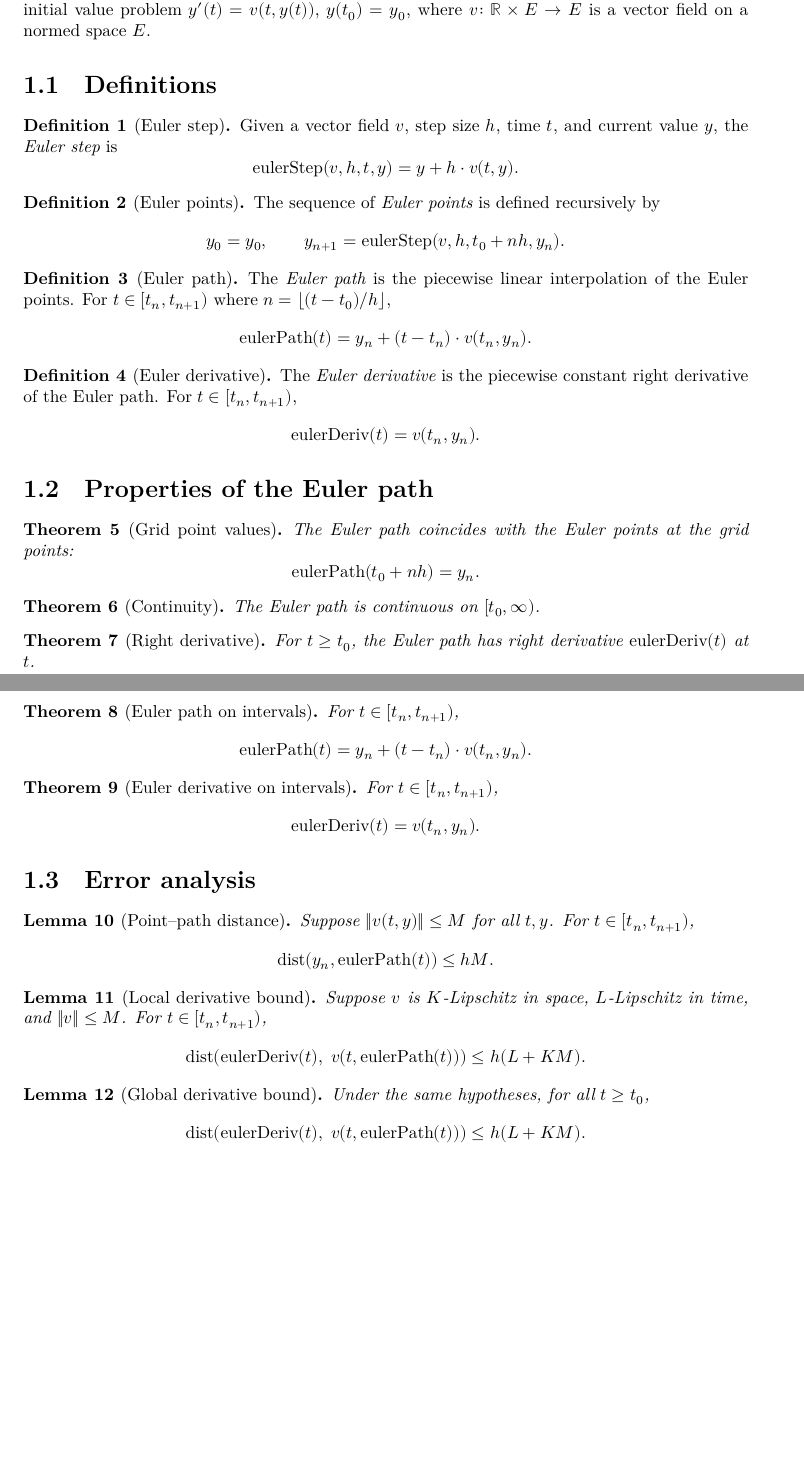
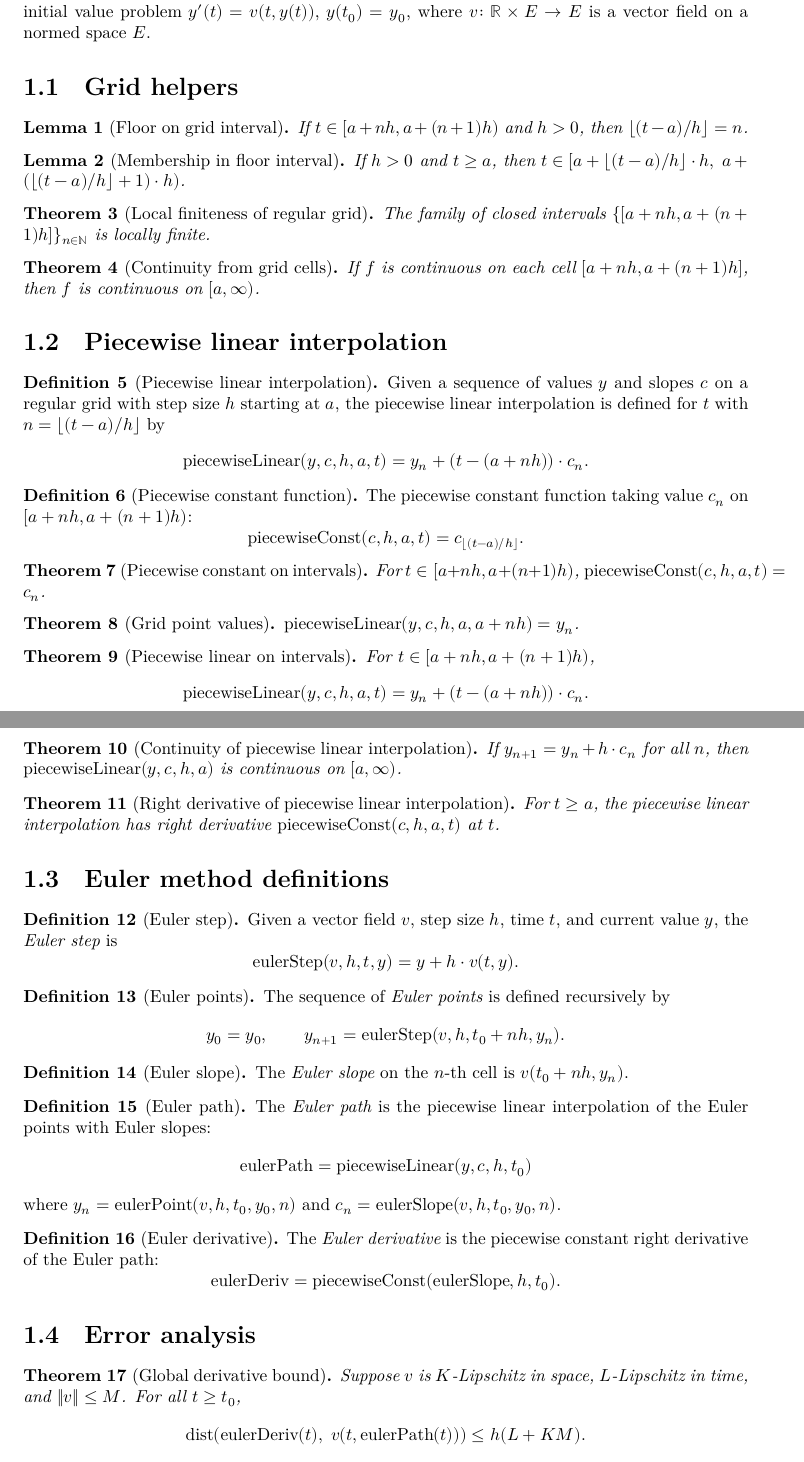
Before and after one commit to Vilin97/forward_euler, a LaTeX document (blueprint/src/print.tex, which reads blueprint/src/content.tex): two parts of pages 2 and 3 of 3, joined at a grey line, cut so that both start at the same text, the shorter picture padded with empty space. Compiled offline with XeLaTeX.

Commit message:
update blueprint

```diff
--- a/blueprint/src/content.tex
+++ b/blueprint/src/content.tex
@@ -12,7 +12,114 @@ We implement the explicit Euler method for ODEs and prove its convergence.
 Consider the initial value problem $y'(t) = v(t, y(t))$, $y(t_0) = y_0$, where
 $v \colon \mathbb{R} \times E \to E$ is a vector field on a normed space $E$.
 
-\section{Definitions}
+\section{Grid helpers}
+
+\begin{lemma}[Floor on grid interval]
+  \label{lem:floor_eq_of_mem_Ico}
+  \lean{floor_eq_of_mem_Ico}
+  \leanok
+  If $t \in [a + nh, a + (n+1)h)$ and $h > 0$, then
+  $\lfloor (t - a)/h \rfloor = n$.
+\end{lemma}
+
+\begin{lemma}[Membership in floor interval]
+  \label{lem:mem_Ico_floor}
+  \lean{mem_Ico_floor}
+  \leanok
+  If $h > 0$ and $t \geq a$, then
+  $t \in [a + \lfloor (t-a)/h \rfloor \cdot h,\; a + (\lfloor (t-a)/h \rfloor + 1) \cdot h)$.
+\end{lemma}
+
+\begin{theorem}[Local finiteness of regular grid]
+  \label{thm:locallyFinite_Icc_grid}
+  \lean{locallyFinite_Icc_grid}
+  \leanok
+  \uses{lem:floor_eq_of_mem_Ico, lem:mem_Ico_floor}
+  The family of closed intervals $\{[a + nh, a + (n+1)h]\}_{n \in \mathbb{N}}$
+  is locally finite.
+\end{theorem}
+
+\begin{theorem}[Continuity from grid cells]
+  \label{thm:continuousOn_Ici_of_Icc_grid}
+  \lean{continuousOn_Ici_of_Icc_grid}
+  \leanok
+  \uses{thm:locallyFinite_Icc_grid, lem:mem_Ico_floor}
+  If $f$ is continuous on each cell $[a + nh, a + (n+1)h]$, then $f$ is
+  continuous on $[a, \infty)$.
+\end{theorem}
+
+\section{Piecewise linear interpolation}
+
+\begin{definition}[Piecewise linear interpolation]
+  \label{def:piecewiseLinear}
+  \lean{piecewiseLinear}
+  \leanok
+  Given a sequence of values $y$ and slopes $c$ on a regular grid with
+  step size $h$ starting at $a$, the piecewise linear interpolation is
+  defined for $t$ with $n = \lfloor (t-a)/h \rfloor$ by
+  \[
+    \mathrm{piecewiseLinear}(y, c, h, a, t) = y_n + (t - (a + nh)) \cdot c_n.
+  \]
+\end{definition}
+
+\begin{definition}[Piecewise constant function]
+  \label{def:piecewiseConst}
+  \lean{piecewiseConst}
+  \leanok
+  The piecewise constant function taking value $c_n$ on
+  $[a + nh, a + (n+1)h)$:
+  \[
+    \mathrm{piecewiseConst}(c, h, a, t) = c_{\lfloor (t-a)/h \rfloor}.
+  \]
+\end{definition}
+
+\begin{theorem}[Piecewise constant on intervals]
+  \label{thm:piecewiseConst_eq_on_Ico}
+  \lean{piecewiseConst_eq_on_Ico}
+  \leanok
+  \uses{def:piecewiseConst, lem:floor_eq_of_mem_Ico}
+  For $t \in [a + nh, a + (n+1)h)$,
+  $\mathrm{piecewiseConst}(c, h, a, t) = c_n$.
+\end{theorem}
+
+\begin{theorem}[Grid point values]
+  \label{thm:piecewiseLinear_grid_point}
+  \lean{piecewiseLinear_grid_point}
+  \leanok
+  \uses{def:piecewiseLinear}
+  $\mathrm{piecewiseLinear}(y, c, h, a, a + nh) = y_n$.
+\end{theorem}
+
+\begin{theorem}[Piecewise linear on intervals]
+  \label{thm:piecewiseLinear_eq_on_Ico}
+  \lean{piecewiseLinear_eq_on_Ico}
+  \leanok
+  \uses{def:piecewiseLinear, lem:floor_eq_of_mem_Ico}
+  For $t \in [a + nh, a + (n+1)h)$,
+  \[
+    \mathrm{piecewiseLinear}(y, c, h, a, t) = y_n + (t - (a + nh)) \cdot c_n.
+  \]
+\end{theorem}
+
+\begin{theorem}[Continuity of piecewise linear interpolation]
+  \label{thm:piecewiseLinear_continuous}
+  \lean{piecewiseLinear_continuous}
+  \leanok
+  \uses{def:piecewiseLinear, thm:continuousOn_Ici_of_Icc_grid, thm:piecewiseLinear_grid_point, thm:piecewiseLinear_eq_on_Ico}
+  If $y_{n+1} = y_n + h \cdot c_n$ for all $n$, then
+  $\mathrm{piecewiseLinear}(y, c, h, a)$ is continuous on $[a, \infty)$.
+\end{theorem}
+
+\begin{theorem}[Right derivative of piecewise linear interpolation]
+  \label{thm:piecewiseLinear_hasDerivWithinAt}
+  \lean{piecewiseLinear_hasDerivWithinAt}
+  \leanok
+  \uses{def:piecewiseLinear, def:piecewiseConst, lem:mem_Ico_floor, thm:piecewiseLinear_eq_on_Ico}
+  For $t \geq a$, the piecewise linear interpolation has right derivative
+  $\mathrm{piecewiseConst}(c, h, a, t)$ at $t$.
+\end{theorem}
+
+\section{Euler method definitions}
 
 \begin{definition}[Euler step]
   \label{def:eulerStep}
@@ -36,125 +143,61 @@ $v \colon \mathbb{R} \times E \to E$ is a vector field on a normed space $E$.
   \]
 \end{definition}
 
+\begin{definition}[Euler slope]
+  \label{def:eulerSlope}
+  \lean{eulerSlope}
+  \leanok
+  \uses{def:eulerPoint}
+  The \emph{Euler slope} on the $n$-th cell is
+  $v(t_0 + nh, y_n)$.
+\end{definition}
+
 \begin{definition}[Euler path]
   \label{def:eulerPath}
   \lean{eulerPath}
   \leanok
-  \uses{def:eulerPoint}
-  The \emph{Euler path} is the piecewise linear interpolation of the Euler points.
-  For $t \in [t_n, t_{n+1})$ where $n = \lfloor (t - t_0)/h \rfloor$,
+  \uses{def:eulerPoint, def:eulerSlope, def:piecewiseLinear}
+  The \emph{Euler path} is the piecewise linear interpolation of the
+  Euler points with Euler slopes:
   \[
-    \mathrm{eulerPath}(t) = y_n + (t - t_n) \cdot v(t_n, y_n).
+    \mathrm{eulerPath} = \mathrm{piecewiseLinear}(y, c, h, t_0)
   \]
+  where $y_n = \mathrm{eulerPoint}(v, h, t_0, y_0, n)$ and
+  $c_n = \mathrm{eulerSlope}(v, h, t_0, y_0, n)$.
 \end{definition}
 
 \begin{definition}[Euler derivative]
   \label{def:eulerDeriv}
   \lean{eulerDeriv}
   \leanok
-  \uses{def:eulerPoint}
+  \uses{def:eulerSlope, def:piecewiseConst}
   The \emph{Euler derivative} is the piecewise constant right derivative of
-  the Euler path. For $t \in [t_n, t_{n+1})$,
+  the Euler path:
   \[
-    \mathrm{eulerDeriv}(t) = v(t_n, y_n).
+    \mathrm{eulerDeriv} = \mathrm{piecewiseConst}(\mathrm{eulerSlope}, h, t_0).
   \]
 \end{definition}
 
-\section{Properties of the Euler path}
-
-\begin{theorem}[Grid point values]
-  \label{thm:eulerPath_grid_point}
-  \lean{eulerPath_grid_point}
-  \leanok
-  \uses{def:eulerPath, def:eulerPoint}
-  The Euler path coincides with the Euler points at the grid points:
-  \[
-    \mathrm{eulerPath}(t_0 + nh) = y_n.
-  \]
-\end{theorem}
-
-\begin{theorem}[Continuity]
-  \label{thm:eulerPath_continuous}
-  \lean{eulerPath_continuous}
-  \leanok
-  \uses{def:eulerPath, thm:eulerPath_grid_point}
-  The Euler path is continuous on $[t_0, \infty)$.
-\end{theorem}
-
-\begin{theorem}[Right derivative]
-  \label{thm:eulerPath_hasDerivWithinAt}
-  \lean{eulerPath_hasDerivWithinAt}
-  \leanok
-  \uses{def:eulerPath, def:eulerDeriv, thm:eulerPath_grid_point}
-  For $t \geq t_0$, the Euler path has right derivative
-  $\mathrm{eulerDeriv}(t)$ at $t$.
-\end{theorem}
-
-\begin{theorem}[Euler path on intervals]
-  \label{thm:eulerPath_eq_on_Ico}
-  \lean{eulerPath_eq_on_Ico}
-  \leanok
-  \uses{def:eulerPath, def:eulerPoint}
-  For $t \in [t_n, t_{n+1})$,
-  \[
-    \mathrm{eulerPath}(t) = y_n + (t - t_n) \cdot v(t_n, y_n).
-  \]
-\end{theorem}
-
-\begin{theorem}[Euler derivative on intervals]
-  \label{thm:eulerDeriv_eq_on_Ico}
-  \lean{eulerDeriv_eq_on_Ico}
-  \leanok
-  \uses{def:eulerDeriv, def:eulerPoint}
-  For $t \in [t_n, t_{n+1})$,
-  \[
-    \mathrm{eulerDeriv}(t) = v(t_n, y_n).
-  \]
-\end{theorem}
-
 \section{Error analysis}
 
-\begin{lemma}[Point--path distance]
-  \label{lem:euler_dist_point_path}
-  \lean{euler_dist_point_path}
+\begin{theorem}[Global derivative bound]
+  \label{thm:euler_derivative_global_bound}
+  \lean{euler_derivative_global_bound}
   \leanok
-  \uses{def:eulerPoint, def:eulerPath, thm:eulerPath_eq_on_Ico}
-  Suppose $\|v(t, y)\| \leq M$ for all $t, y$. For $t \in [t_n, t_{n+1})$,
-  \[
-    \mathrm{dist}(y_n, \mathrm{eulerPath}(t)) \leq hM.
-  \]
-\end{lemma}
-
-\begin{lemma}[Local derivative bound]
-  \label{lem:euler_derivative_bound}
-  \lean{euler_derivative_bound}
-  \leanok
-  \uses{def:eulerDeriv, def:eulerPath, thm:eulerDeriv_eq_on_Ico, lem:euler_dist_point_path}
+  \uses{def:eulerDeriv, def:eulerPath, def:eulerPoint, thm:piecewiseLinear_eq_on_Ico, thm:piecewiseConst_eq_on_Ico, lem:mem_Ico_floor}
   Suppose $v$ is $K$-Lipschitz in space, $L$-Lipschitz in time, and
-  $\|v\| \leq M$. For $t \in [t_n, t_{n+1})$,
+  $\|v\| \leq M$. For all $t \geq t_0$,
   \[
     \mathrm{dist}(\mathrm{eulerDeriv}(t),\; v(t, \mathrm{eulerPath}(t)))
     \leq h(L + KM).
   \]
-\end{lemma}
-
-\begin{lemma}[Global derivative bound]
-  \label{lem:euler_derivative_global_bound}
-  \lean{euler_derivative_global_bound}
-  \leanok
-  \uses{lem:euler_derivative_bound}
-  Under the same hypotheses, for all $t \geq t_0$,
-  \[
-    \mathrm{dist}(\mathrm{eulerDeriv}(t),\; v(t, \mathrm{eulerPath}(t)))
-    \leq h(L + KM).
-  \]
-\end{lemma}
+\end{theorem}
 
 \begin{theorem}[Error bound]
   \label{thm:euler_error_bound}
   \lean{euler_error_bound}
   \leanok
-  \uses{thm:eulerPath_continuous, thm:eulerPath_hasDerivWithinAt, lem:euler_derivative_global_bound, thm:eulerPath_grid_point}
+  \uses{thm:piecewiseLinear_continuous, thm:piecewiseLinear_hasDerivWithinAt, thm:euler_derivative_global_bound}
   Let $\mathrm{sol}$ be the true solution of the ODE on $[t_0, T]$.
   Under the Lipschitz and boundedness hypotheses on $v$,
   \[
```
Also changed, not shown: README.md, 2 other files.
